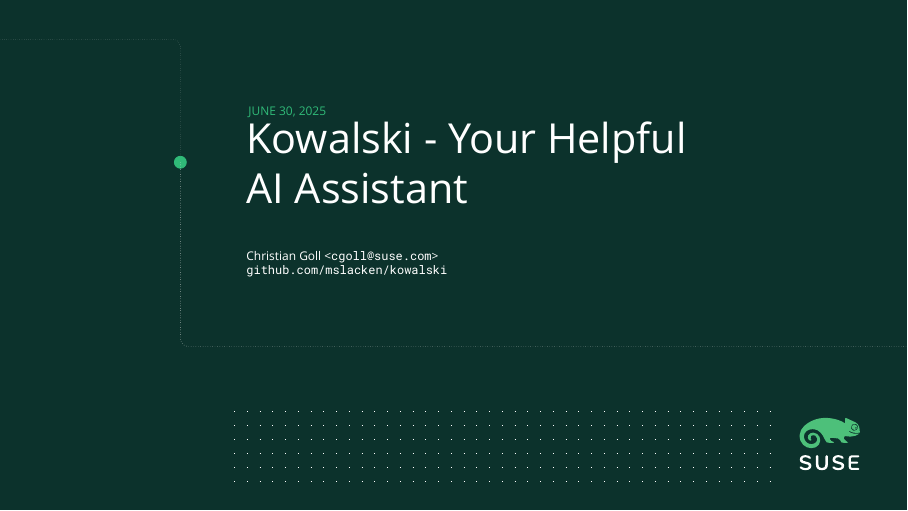
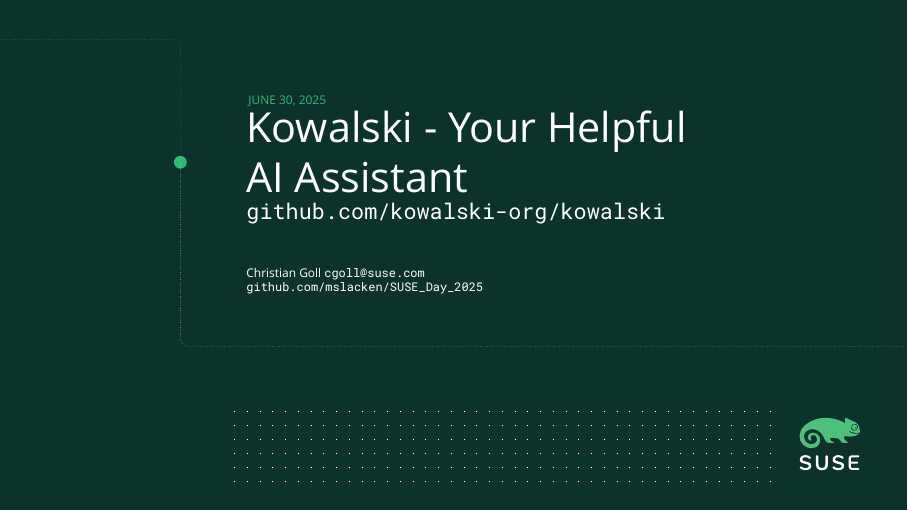
Before and after one commit to mslacken/SUSE_Day_2025, LaTeX slides (kowalski-intro.tex): page 1 of 23. Compiled offline with XeLaTeX; a missing font is replaced by an installed copy or a similar font.

Commit message:
better into slide

```diff
--- a/kowalski-intro.tex
+++ b/kowalski-intro.tex
@@ -13,7 +11,8 @@
 \definecolor{backcolour}{rgb}{0.95,0.95,0.92}
 
 \title{Kowalski - Your Helpful \\AI Assistant}
-\author{Christian Goll <\texttt{cgoll@suse.com}>\\\texttt{github.com/mslacken/kowalski}}
+\author{Christian Goll \texttt{cgoll@suse.com}\\\texttt{github.com/mslacken/SUSE\_Day\_2025}}
+\subtitle{\texttt{github.com/kowalski-org/kowalski}}
 \date{\today}
 \usetheme{suse}
 
```
Also changed, not shown: kowalski-intro.tex (2 more changed lines), 1 other file.
